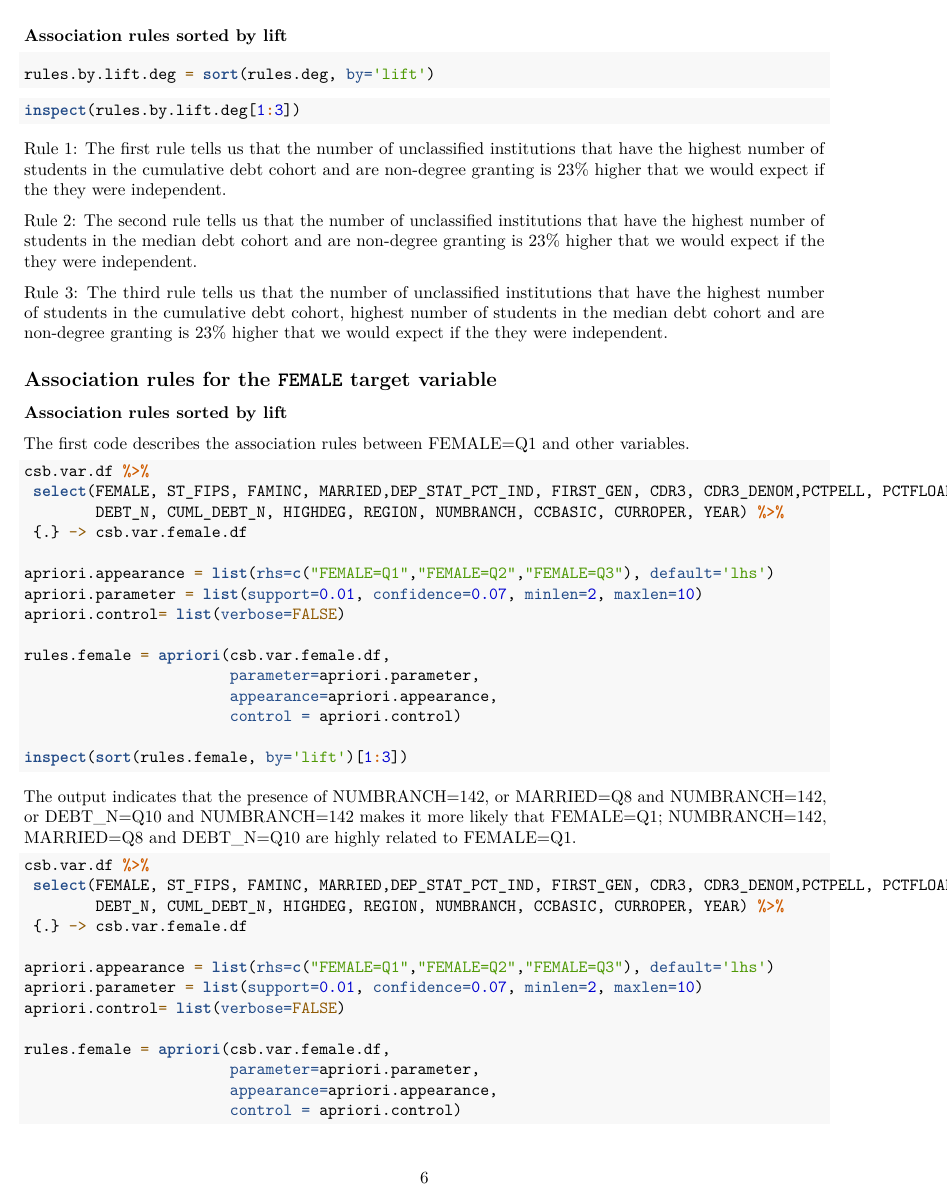
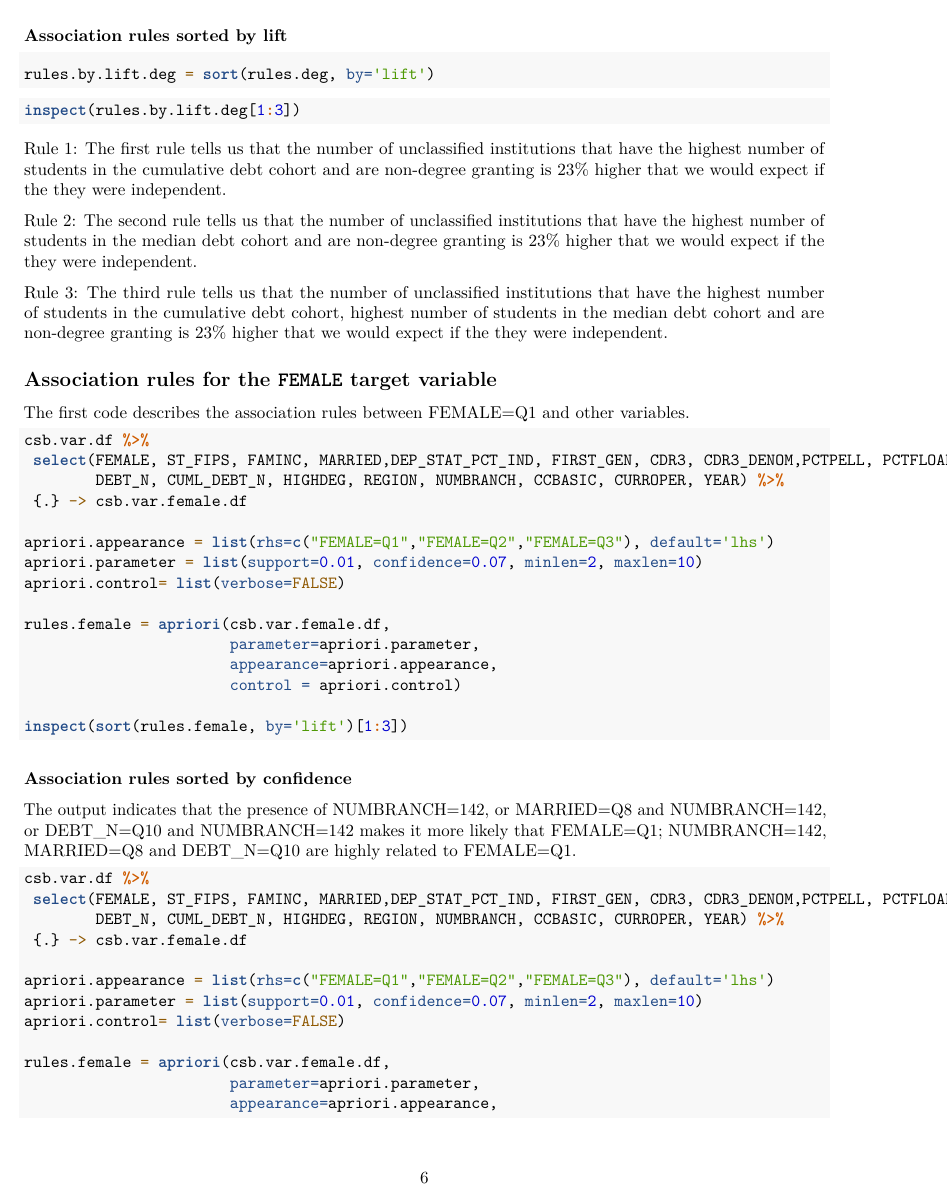
Before and after one commit to dorneliang/MA-710-Assignment-2, an R Markdown document (A2 - liang_chen hajela_neha zheng_yahu lazarov_sevd.Rmd): page 6 of 8. Rendered offline with R 4.5, knitr and Pandoc, then LaTeX, with nearby package versions; the code chunks are not run, so their results and figures are left out.

Commit message:
Update A2 - liang_chen hajela_neha zheng_yahu lazarov_sevd.Rmd

````diff
--- a/A2 - liang_chen hajela_neha zheng_yahu lazarov_sevd.Rmd
+++ b/A2 - liang_chen hajela_neha zheng_yahu lazarov_sevd.Rmd
@@ -243,7 +243,7 @@ Rule 3: The third rule tells us that the number of unclassified institutions tha
 
 ## Association rules for the `FEMALE` target variable
 
-### Association rules sorted by lift
+
 
 The first code describes the association rules between FEMALE=Q1 and other variables.
 ```{r}
@@ -263,6 +263,9 @@ rules.female = apriori(csb.var.female.df,
 
 inspect(sort(rules.female, by='lift')[1:3])
 ```
+
+### Association rules sorted by confidence
+
 The output indicates that the presence of NUMBRANCH=142, or MARRIED=Q8 and NUMBRANCH=142, or DEBT_N=Q10 and NUMBRANCH=142 makes it more likely that FEMALE=Q1; NUMBRANCH=142, MARRIED=Q8 and DEBT_N=Q10 are highly related to FEMALE=Q1.
 ```{r}
 csb.var.df %>%
````
Also changed, not shown: A2 - liang_chen hajela_neha zheng_yahu lazarov_sevd.Rmd (2 more changed lines).
